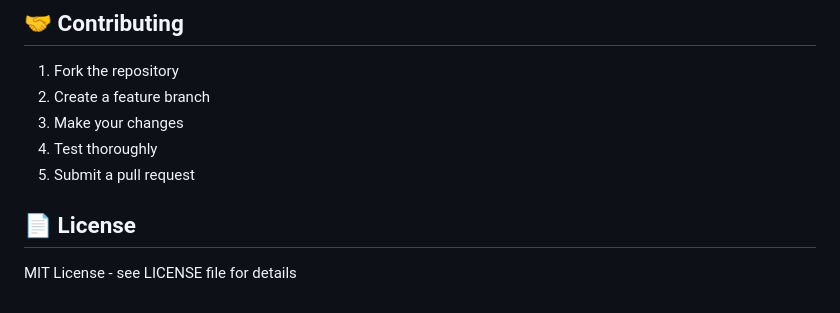
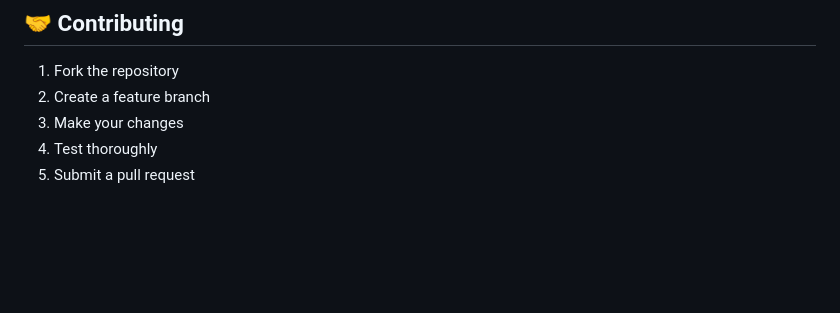
Before and after one commit to vbel111/fundguard, a Markdown page: README.md, the part around one of its changes. Rendered like a GitHub page; blank space fills up the shorter version.

```diff
--- a/README.md
+++ b/README.md
@@ -100,7 +99,3 @@ FundGuard is designed with mobile users in mind, featuring:
 3. Make your changes
 4. Test thoroughly
 5. Submit a pull request
-
-## 📄 License
-
-MIT License - see LICENSE file for details
```
Also changed, not shown: other parts of README.md (+0 -1 lines).
